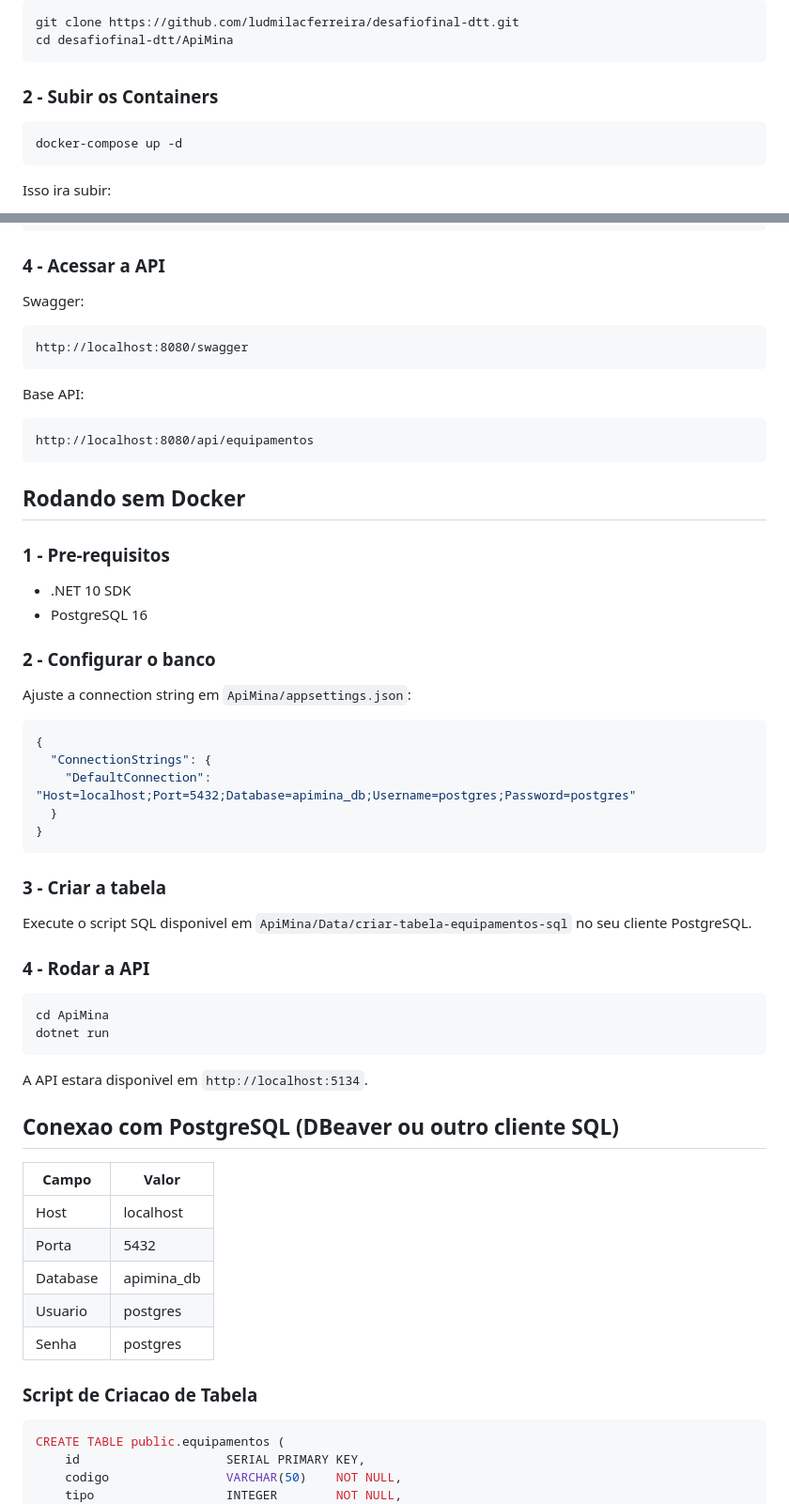
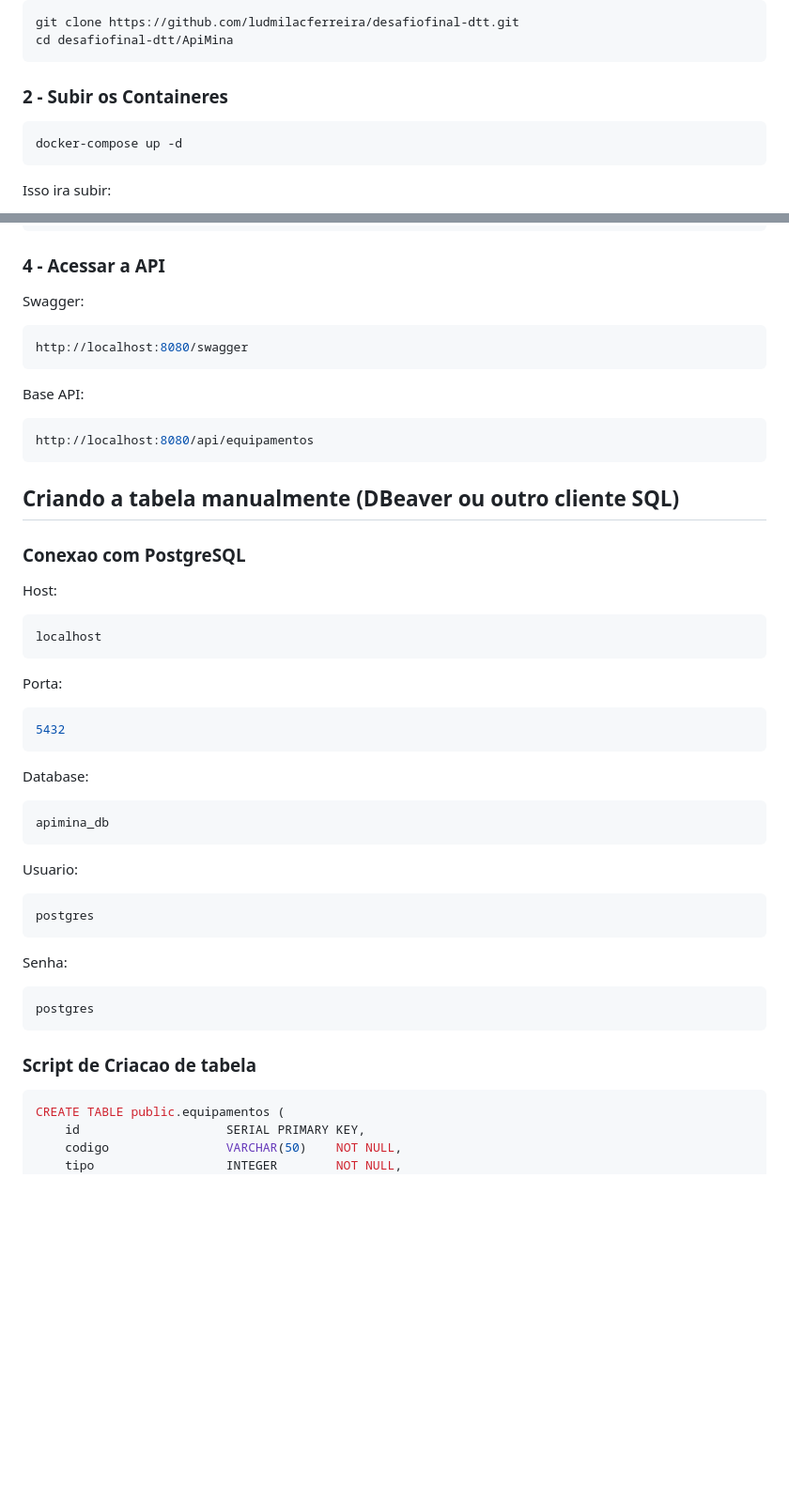
Before and after one commit to ludmilacferreira/desafiofinal-dtt, a Markdown page: README.md, 2 parts joined by grey strips. Shown at 94% size. Rendered like a GitHub page; blank space fills up the shorter version.

Commit message:
docs: rewrite README with template format and project details
Co-authored-by: Ludmila Ferreira <136506322+ludmilacferreira@users.noreply.github.com>

````diff
--- a/README.md
+++ b/README.md
@@ -71,7 +71,7 @@ git clone https://github.com/ludmilacferreira/desafiofinal-dtt.git
 cd desafiofinal-dtt/ApiMina
 ```
 
-### 2 - Subir os Containers
+### 2 - Subir os Containeres
 ```bash
 docker-compose up -d
 ```
@@ -88,53 +88,46 @@ docker ps
 ### 4 - Acessar a API
 
 Swagger:
-```
+```bash
 http://localhost:8080/swagger
 ```
 
 Base API:
-```
+```bash
 http://localhost:8080/api/equipamentos
 ```
 
-## Rodando sem Docker
+## Criando a tabela manualmente (DBeaver ou outro cliente SQL)
 
-### 1 - Pre-requisitos
-- .NET 10 SDK
-- PostgreSQL 16
+### Conexao com PostgreSQL
 
-### 2 - Configurar o banco
-Ajuste a connection string em `ApiMina/appsettings.json`:
-```json
-{
-  "ConnectionStrings": {
-    "DefaultConnection": "Host=localhost;Port=5432;Database=apimina_db;Username=postgres;Password=postgres"
-  }
-}
+Host:
+```bash
+localhost
 ```
 
-### 3 - Criar a tabela
-Execute o script SQL disponivel em `ApiMina/Data/criar-tabela-equipamentos-sql` no seu cliente PostgreSQL.
+Porta:
+```bash
+5432
+```
 
-### 4 - Rodar a API
+Database:
 ```bash
-cd ApiMina
-dotnet run
+apimina_db
 ```
-A API estara disponivel em `http://localhost:5134`.
 
-## Conexao com PostgreSQL (DBeaver ou outro cliente SQL)
+Usuario:
+```bash
+postgres
+```
 
-| Campo    | Valor           |
-|----------|-----------------|
-| Host     | localhost       |
-| Porta    | 5432            |
-| Database | apimina_db      |
-| Usuario  | postgres        |
-| Senha    | postgres        |
+Senha:
+```bash
+postgres
+```
 
-### Script de Criacao de Tabela
-```sql
+### Script de Criacao de tabela
+```SQL
 CREATE TABLE public.equipamentos (
     id                    SERIAL PRIMARY KEY,
     codigo                VARCHAR(50)    NOT NULL,
````
Also changed, not shown: other parts of README.md (+8 -8 lines).
